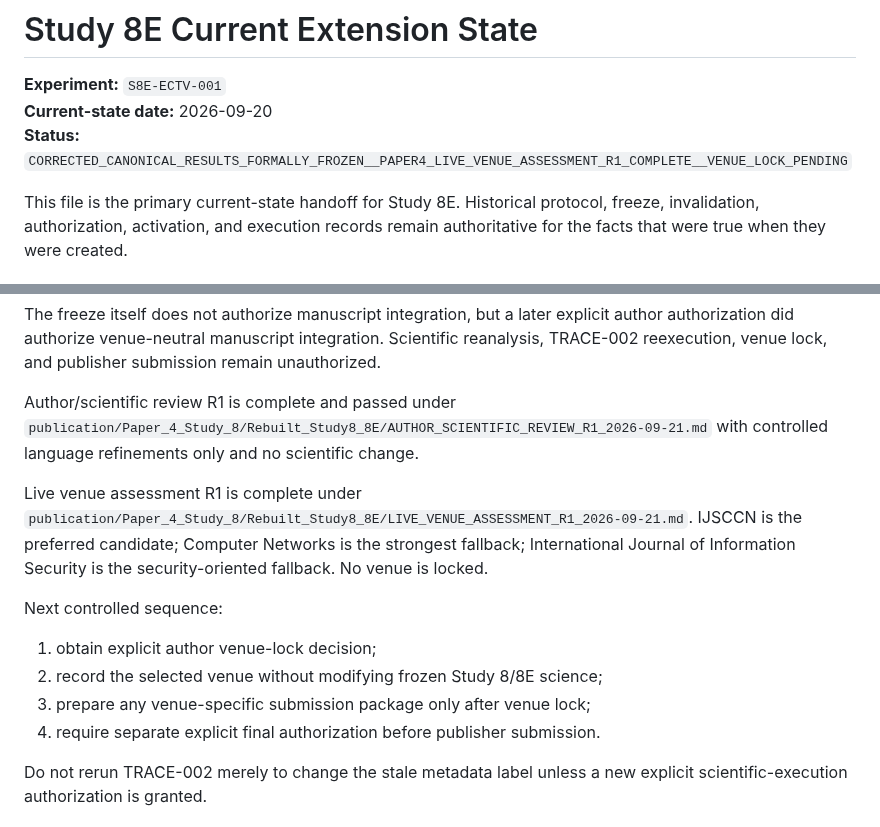
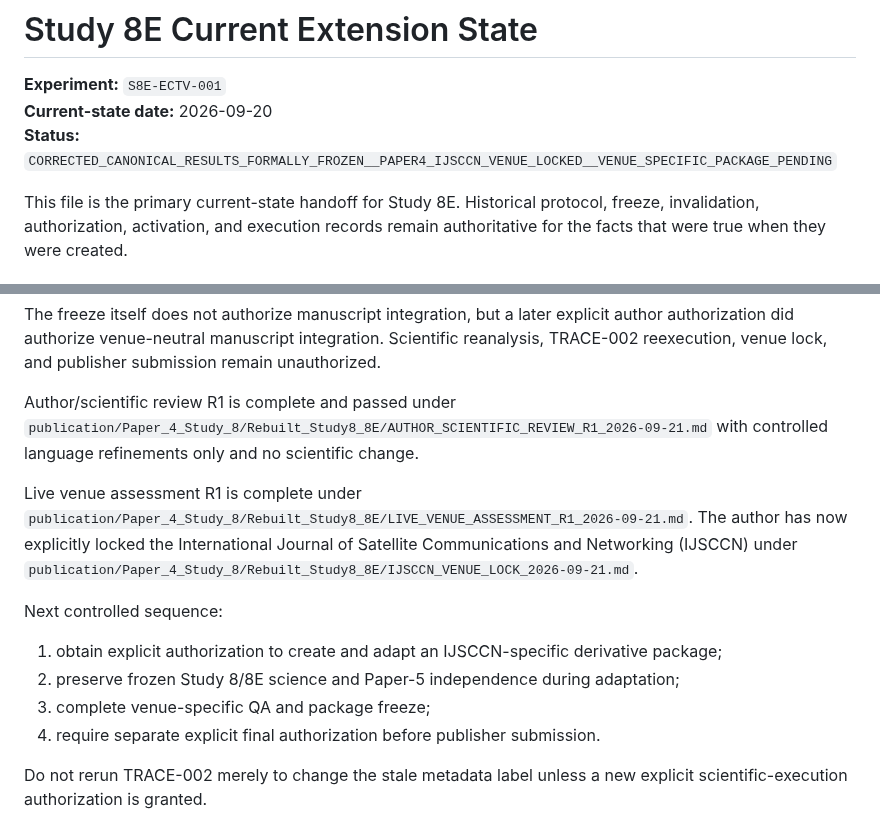
Before and after one commit to Zartharas/mission-aware-satellite-cyber-recovery, a Markdown page: study8e/CURRENT_EXTENSION_STATE.md, 2 parts joined by grey strips. Rendered like a GitHub page.

Commit message:
Study 8E: record IJSCCN venue lock

```diff
--- a/study8e/CURRENT_EXTENSION_STATE.md
+++ b/study8e/CURRENT_EXTENSION_STATE.md
@@ -2,7 +2,7 @@
 
 **Experiment:** `S8E-ECTV-001`
 **Current-state date:** 2026-09-20
-**Status:** `CORRECTED_CANONICAL_RESULTS_FORMALLY_FROZEN__PAPER4_LIVE_VENUE_ASSESSMENT_R1_COMPLETE__VENUE_LOCK_PENDING`
+**Status:** `CORRECTED_CANONICAL_RESULTS_FORMALLY_FROZEN__PAPER4_IJSCCN_VENUE_LOCKED__VENUE_SPECIFIC_PACKAGE_PENDING`
 
 This file is the primary current-state handoff for Study 8E. Historical protocol, freeze, invalidation, authorization, activation, and execution records remain authoritative for the facts that were true when they were created.
 
@@ -137,13 +137,13 @@ The freeze itself does not authorize manuscript integration, but a later explici
 
 Author/scientific review R1 is complete and passed under `publication/Paper_4_Study_8/Rebuilt_Study8_8E/AUTHOR_SCIENTIFIC_REVIEW_R1_2026-09-21.md` with controlled language refinements only and no scientific change.
 
-Live venue assessment R1 is complete under `publication/Paper_4_Study_8/Rebuilt_Study8_8E/LIVE_VENUE_ASSESSMENT_R1_2026-09-21.md`. IJSCCN is the preferred candidate; Computer Networks is the strongest fallback; International Journal of Information Security is the security-oriented fallback. No venue is locked.
+Live venue assessment R1 is complete under `publication/Paper_4_Study_8/Rebuilt_Study8_8E/LIVE_VENUE_ASSESSMENT_R1_2026-09-21.md`. The author has now explicitly locked the International Journal of Satellite Communications and Networking (IJSCCN) under `publication/Paper_4_Study_8/Rebuilt_Study8_8E/IJSCCN_VENUE_LOCK_2026-09-21.md`.
 
 Next controlled sequence:
 
-1. obtain explicit author venue-lock decision;
-2. record the selected venue without modifying frozen Study 8/8E science;
-3. prepare any venue-specific submission package only after venue lock;
+1. obtain explicit authorization to create and adapt an IJSCCN-specific derivative package;
+2. preserve frozen Study 8/8E science and Paper-5 independence during adaptation;
+3. complete venue-specific QA and package freeze;
 4. require separate explicit final authorization before publisher submission.
 
 Do not rerun TRACE-002 merely to change the stale metadata label unless a new explicit scientific-execution authorization is granted.
```
